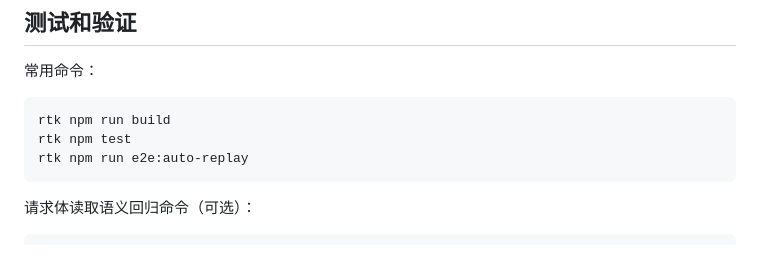
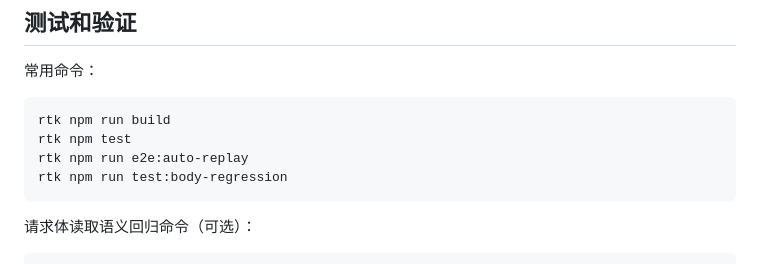
Before and after one commit to ninecc/whistle.api-cache, a Markdown page: docs/knowledge-base.md, the part around the change. Rendered like a GitHub page.

Commit message:
docs: include body-regression command in common test commands

````diff
--- a/docs/knowledge-base.md
+++ b/docs/knowledge-base.md
@@ -495,6 +495,7 @@ TTL 操作：
 rtk npm run build
 rtk npm test
 rtk npm run e2e:auto-replay
+rtk npm run test:body-regression
 ```
 
 请求体读取语义回归命令（可选）：
````
